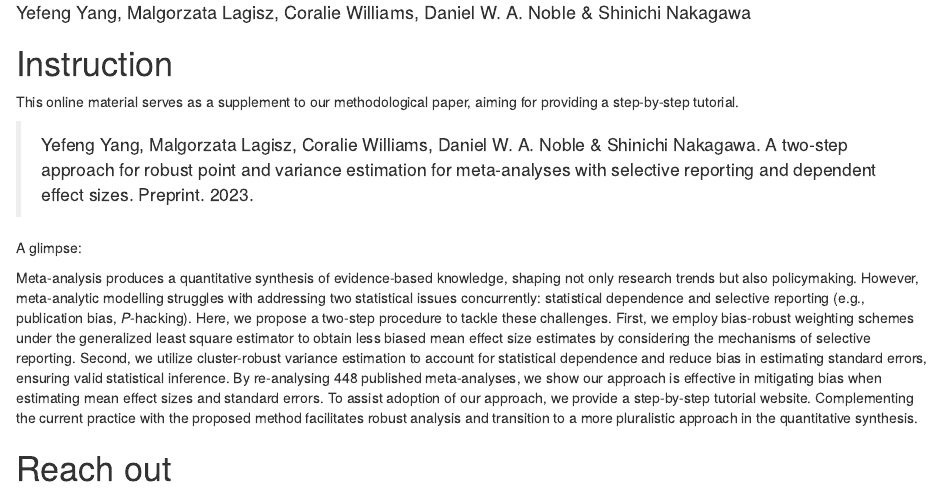
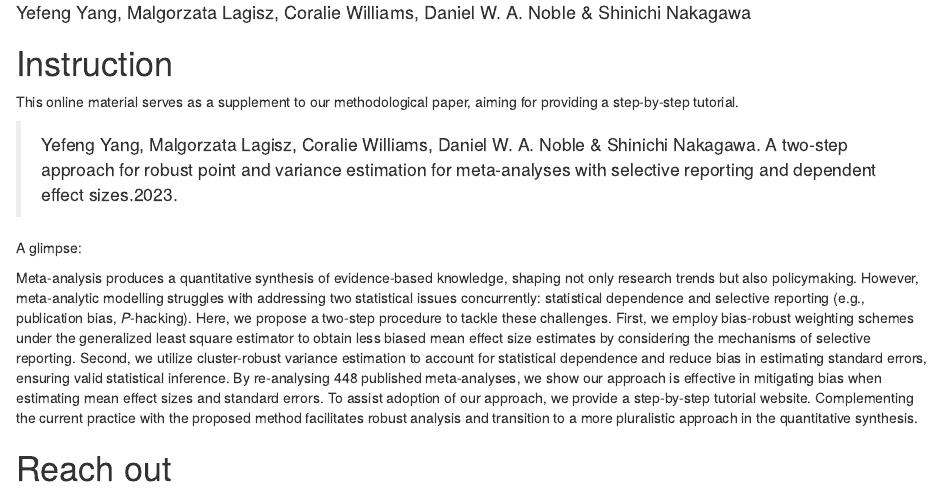
Before and after one commit to Yefeng0920/BiasRobustMA_tutorial, an R Markdown document (R/hands_on_R.Rmd): the page in a window 1100 px wide, from 150 px down. Rendered offline with R 4.5, knitr and Pandoc, with nearby package versions; drawn as R Markdown's standard HTML page in place of the format the file asks for; a font, style sheet, LaTeX package, included part or bibliography that could not be used is replaced or left out.

Commit message:
Update hands_on_R.Rmd

```diff
--- a/R/hands_on_R.Rmd
+++ b/R/hands_on_R.Rmd
@@ -25,7 +25,7 @@ aiming for providing a step-by-step tutorial.
 > Yefeng Yang, Malgorzata Lagisz, Coralie Williams, Daniel W. A. Noble &
 > Shinichi Nakagawa. A two-step approach for robust point and variance
 > estimation for meta-analyses with selective reporting and dependent
-> effect sizes. Preprint. 2023.
+> effect sizes.2023.
 
 A glimpse:
 
```
